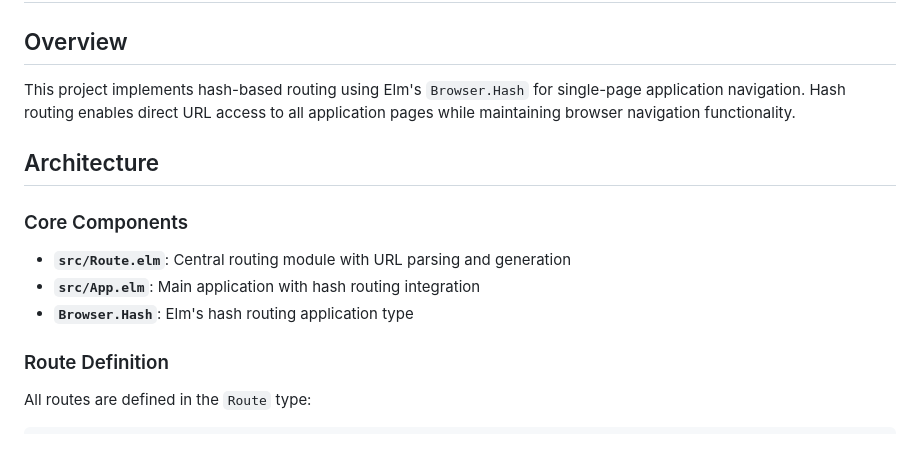
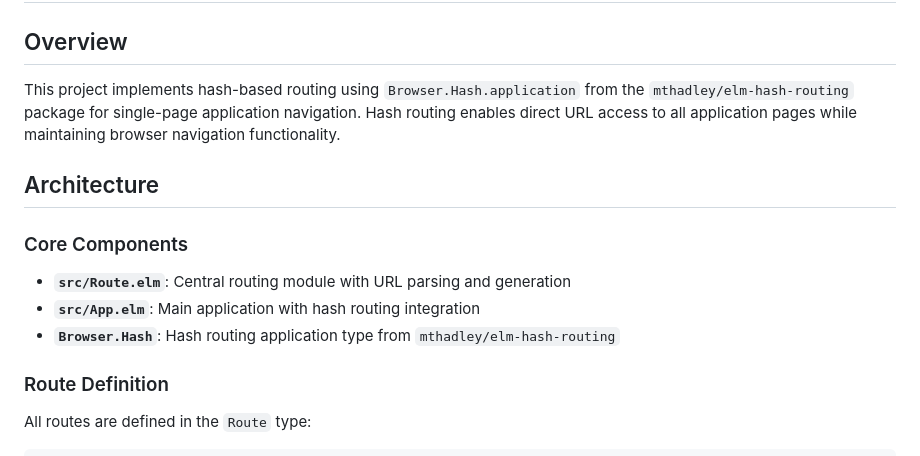
Before and after one commit to genthaler/elm-tic-tac-toe, a Markdown page: .kiro/steering/hash-routing.md, the part around the change. Rendered like a GitHub page.

```diff
--- a/.kiro/steering/hash-routing.md
+++ b/.kiro/steering/hash-routing.md
@@ -2,7 +2,7 @@
 
 ## Overview
 
-This project implements hash-based routing using Elm's `Browser.Hash` for single-page application navigation. Hash routing enables direct URL access to all application pages while maintaining browser navigation functionality.
+This project implements hash-based routing using `Browser.Hash.application` from the `mthadley/elm-hash-routing` package for single-page application navigation. Hash routing enables direct URL access to all application pages while maintaining browser navigation functionality.
 
 ## Architecture
 
@@ -10,7 +10,7 @@ This project implements hash-based routing using Elm's `Browser.Hash` for single
 
 - **`src/Route.elm`**: Central routing module with URL parsing and generation
 - **`src/App.elm`**: Main application with hash routing integration
-- **`Browser.Hash`**: Elm's hash routing application type
+- **`Browser.Hash`**: Hash routing application type from `mthadley/elm-hash-routing`
 
 ### Route Definition
 
```
Also changed, not shown: 1 other file.
